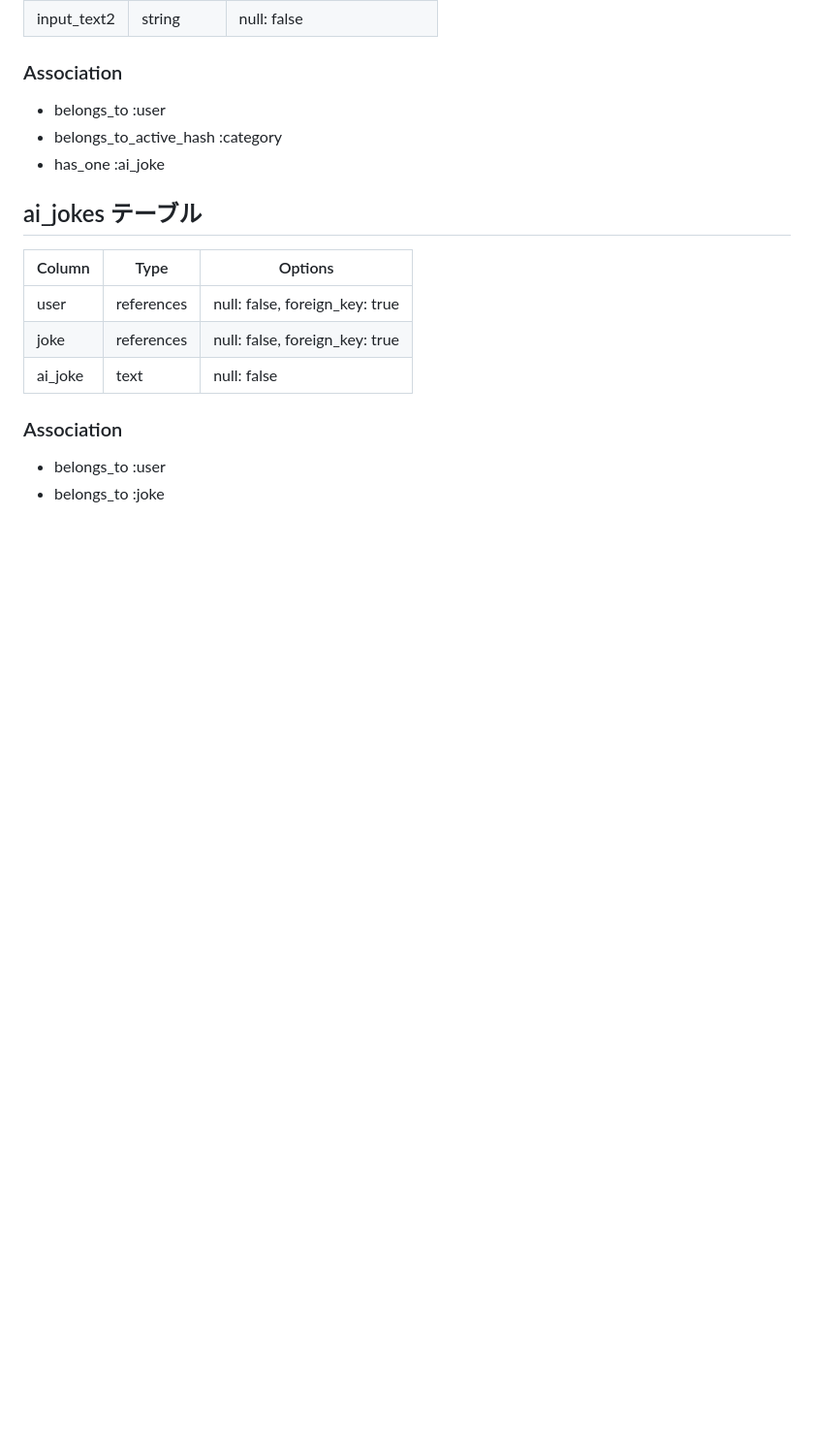
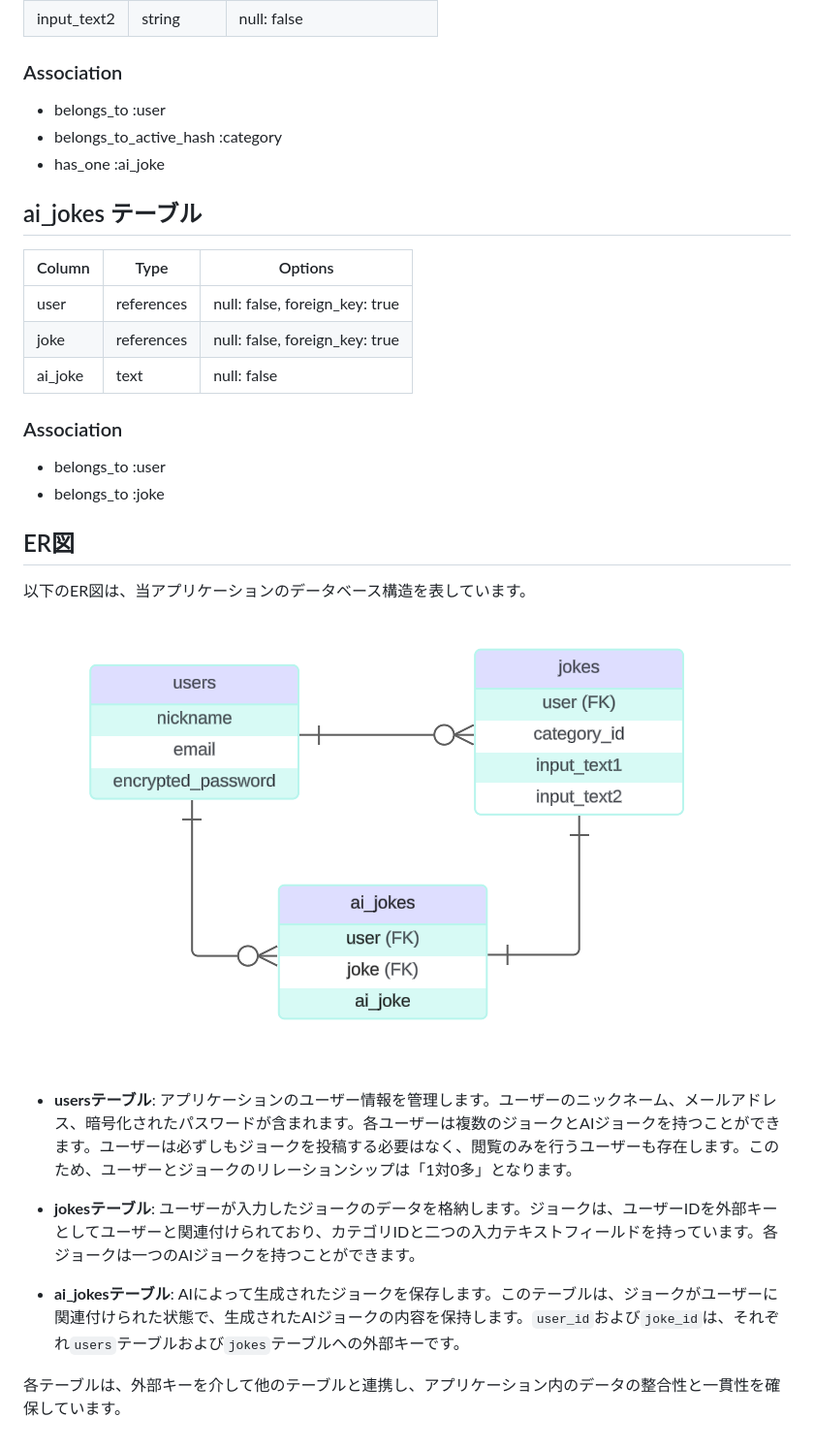
Before and after one commit to Tomogit2/original_app1, a Markdown page: README.md, the part around the change. Shown: that part at 97% size. Rendered like a GitHub page; pictures changed too: docs/er_diagram.png (added); blank space fills up the shorter version.

Commit message:
READMEにER図を記載し、説明を記述した。

```diff
--- a/README.md
+++ b/README.md
@@ -43,3 +43,17 @@
 
 - belongs_to :user
 - belongs_to :joke
+
+
+## ER図
+
+以下のER図は、当アプリケーションのデータベース構造を表しています。
+![ER図](docs/er_diagram.png)
+
+- **usersテーブル**: アプリケーションのユーザー情報を管理します。ユーザーのニックネーム、メールアドレス、暗号化されたパスワードが含まれます。各ユーザーは複数のジョークとAIジョークを持つことができます。ユーザーは必ずしもジョークを投稿する必要はなく、閲覧のみを行うユーザーも存在します。このため、ユーザーとジョークのリレーションシップは「1対0多」となります。
+
+- **jokesテーブル**: ユーザーが入力したジョークのデータを格納します。ジョークは、ユーザーIDを外部キーとしてユーザーと関連付けられており、カテゴリIDと二つの入力テキストフィールドを持っています。各ジョークは一つのAIジョークを持つことができます。
+
+- **ai_jokesテーブル**: AIによって生成されたジョークを保存します。このテーブルは、ジョークがユーザーに関連付けられた状態で、生成されたAIジョークの内容を保持します。`user_id`および`joke_id`は、それぞれ`users`テーブルおよび`jokes`テーブルへの外部キーです。
+
+各テーブルは、外部キーを介して他のテーブルと連携し、アプリケーション内のデータの整合性と一貫性を確保しています。
```
